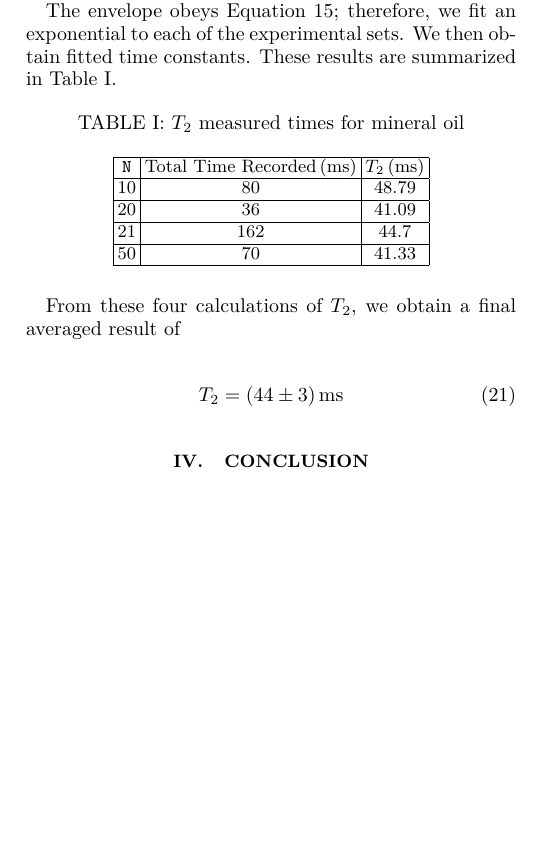
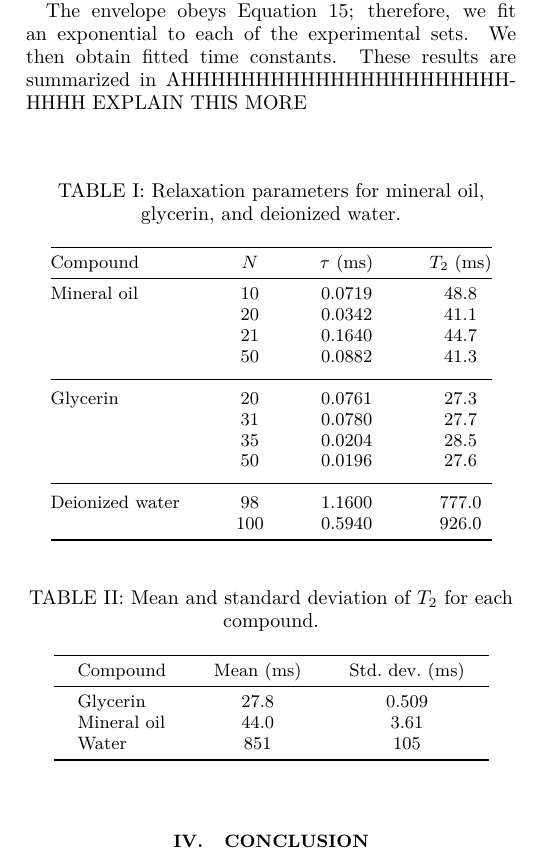
Before and after one commit to ahmedali6395/exp_modern_phys_388, a LaTeX paper (nmr/final_report/report.tex): part of one column of page 5 of 8, cut so that both start at the same text, the shorter picture padded with empty space. Compiled offline with pdfLaTeX.

Commit message:
stupid fucking tables kill me

```diff
--- a/nmr/final_report/report.tex
+++ b/nmr/final_report/report.tex
@@ -54,6 +54,8 @@
 \usepackage{textcomp}  % for \texteuro, \textperthousand, etc.
 \usepackage{lmodern}
 \usepackage{amsmath}
+\usepackage{booktabs}    % nicer rules
+\usepackage{multirow}    % for multirow cells
 
 \DeclarePairedDelimiter\bra{\langle}{\rvert}
 \DeclarePairedDelimiter\ket{\lvert}{\rangle}
@@ -502,34 +504,157 @@ The envelope represents the net decay or modulation of the transverse magnetizat
 We will now create the Carr-Purcell with mineral oil. Apply a $\halfpi$ pulse and subsequent $\pi$ pulses to produce spin-echoes. Let \texttt{N} denote the number of $\pi$ pulses after a $\halfpi$ pulse. We perform this experiment with \texttt{N}=\{10, 20, 21, 50\}. We use varying separation times $\taucode$ between the pulses to get a feel for the procedure; the exact time isn't relavant for this part of the experiment, although minimizing times will produce more accurate results.
 
 
-The envelope obeys Equation \ref{eqn:bloch-t2}; therefore, we fit an exponential to each of the experimental sets. We then obtain fitted time constants. These results are summarized in Table \ref{tab:t2-times}.
+The envelope obeys Equation \ref{eqn:bloch-t2}; therefore, we fit an exponential to each of the experimental sets. We then obtain fitted time constants. These results are summarized in AHHHHHHHHHHHHHHHHHHHHHHHHHH EXPLAIN THIS MORE
 
-% Table generated by Excel2LaTeX from sheet 'Sheet1'
+
+% \begin{table}[htbp]
+%     \centering
+%     \caption{Relaxation parameters for mineral oil, corresponding to Figure \ref{fig:purcell/mineral_oil}.}
+%     \label{tab:mineral_oil}
+%     \begin{ruledtabular}
+%         \begin{tabular}{ccc}
+%             $N$ & $\tau$ (\si{\milli\second}) & $T_2$ (\si{\milli\second}) \\
+%             \hline
+%             10  & 0.0719 & 48.8 \\
+%             20  & 0.0342 & 41.1 \\
+%             21  & 0.164  & 44.7 \\
+%             50  & 0.0882 & 41.3 \\
+%         \end{tabular}
+%     \end{ruledtabular}
+% \end{table}
+
+% \begin{table}[htbp]
+%     \centering
+%     \caption{Relaxation parameters for glycerin, corresponding to Figure \ref{fig:purcell/glycerin}.}
+%     \label{tab:glycerin}
+%     \begin{ruledtabular}
+%         \begin{tabular}{ccc}
+%             $N$ & $\tau$ (\si{\milli\second}) & $T_2$ (\si{\milli\second}) \\
+%             \hline
+%             20  & 0.0761 & 27.3 \\
+%             31  & 0.0780 & 27.7 \\
+%             35  & 0.0204 & 28.5 \\
+%             50  & 0.0196 & 27.6 \\
+%         \end{tabular}
+%     \end{ruledtabular}
+% \end{table}
+
+% \begin{table}[htbp]
+%     \centering
+%     \caption{Relaxation parameters for deionized water, corresponding to Figure \ref{fig:purcell/water}.}
+%     \label{tab:water}
+%     \begin{ruledtabular}
+%         \begin{tabular}{ccc}
+%             $N$  & $\tau$ (\si{\milli\second}) & $T_2$ (\si{\milli\second}) \\
+%             \hline
+%             98   & 1.16   & 777 \\
+%             100  & 0.594  & 926 \\
+%         \end{tabular}
+%     \end{ruledtabular}
+% \end{table}
+
+% \begin{table}[htbp]
+%     \centering
+%     \caption{Relaxation parameters for three compounds.}
+%     \label{tab:relaxation-all}
+%     \sisetup{table-format=2.3}  % align decimals
+%     \begin{tabular}{l S[table-format=2.0] S[table-format=1.4] S[table-format=3.1]}
+%         \toprule
+%         Compound & {$N$} & {$\tau$ (\si{\milli\second})} & {$T_2$ (\si{\milli\second})} \\
+%         \midrule
+%         \multirow{4}{*}{Mineral oil}
+%         & 10  & 0.0719 &  48.8 \\
+%         & 20  & 0.0342 &  41.1 \\
+%         & 21  & 0.1640 &  44.7 \\
+%         & 50  & 0.0882 &  41.3 \\[1ex]
+%         \multirow{4}{*}{Glycerin}
+%         & 20  & 0.0761 &  27.3 \\
+%         & 31  & 0.0780 &  27.7 \\
+%         & 35  & 0.0204 &  28.5 \\
+%         & 50  & 0.0196 &  27.6 \\[1ex]
+%         \multirow{2}{*}{DI water}
+%         & 98  & 1.1600 & 777.0 \\
+%         & 100 & 0.5940 & 926.0 \\
+%         \bottomrule
+%     \end{tabular}
+% \end{table}
+
+
+\
+
+
+\
+
+% \begin{tabular*}{0.9\linewidth}{@{\extracolsep{\fill}}l c c c@{}}
+%     \toprule
+%     Compound       & $N$  & $\tau$ (\si{\milli\second}) & $T_2$ (\si{\milli\second}) \\
+%     \midrule
+%     Mineral oil    & 10   & 0.0719                      & 48.8                       \\
+%     & 20   & 0.0342                      & 41.1                       \\
+%     & 21   & 0.1640                      & 44.7                       \\
+%     & 50   & 0.0882                      & 41.3                       \\
+%     \addlinespace
+%     \hline
+%     \addlinespace
+%     Glycerin       & 20   & 0.0761                      & 27.3                       \\
+%     & 31   & 0.0780                      & 27.7                       \\
+%     & 35   & 0.0204                      & 28.5                       \\
+%     & 50   & 0.0196                      & 27.6                       \\
+%     \addlinespace
+%     \hline
+%     \addlinespace
+%     Deionized water& 98   & 1.1600                      & 777.0                      \\
+%     & 100  & 0.5940                      & 926.0                      \\
+%     \bottomrule
+% \end{tabular*}
+
+
+
 \begin{table}[htbp]
     \centering
-    \caption{$T_2$ measured times for mineral oil}
-    \begin{tabular}{|c|c|c|}
-        \hline
-        \texttt{N} & \SI[parse-numbers=false]{\text{Total Time Recorded}}{(\milli\second)} & $\SI[parse-numbers=false]{T_2}{(\milli\second)}$\\
-        \hline
-        10    & 80    & 48.79 \\
-        \hline
-        20    & 36    & 41.09 \\
-        \hline
-        21    & 162   & 44.7 \\
-        \hline
-        50    & 70    & 41.33 \\
-        \hline
-    \end{tabular}%
-    \label{tab:t2-times}%
-\end{table}%
+    \caption{Relaxation parameters for mineral oil, glycerin, and deionized water.}
+    \label{tab:relaxation-all}
+    \begin{tabular*}{0.9\linewidth}{@{\extracolsep{\fill}}l c c c@{}}
+        \toprule
+        Compound        & $N$   & $\tau$ (\si{\milli\second}) & $T_2$ (\si{\milli\second}) \\
+        \midrule
+        Mineral oil     & 10    & 0.0719                      & 48.8                        \\
+        & 20    & 0.0342                      & 41.1                        \\
+        & 21    & 0.1640                      & 44.7                        \\
+        & 50    & 0.0882                      & 41.3                        \\
+        \addlinespace
+        \midrule
+        \addlinespace
+        Glycerin        & 20    & 0.0761                      & 27.3                        \\
+        & 31    & 0.0780                      & 27.7                        \\
+        & 35    & 0.0204                      & 28.5                        \\
+        & 50    & 0.0196                      & 27.6                        \\
+        \addlinespace
+        \midrule
+        \addlinespace
+        Deionized water & 98    & 1.1600                      & 777.0                       \\
+        & 100   & 0.5940                      & 926.0                       \\
+        \bottomrule
+    \end{tabular*}
+\end{table}
 
-From these four calculations of $T_2$, we obtain a final averaged result of
 
-\begin{equation}
-    T_2 = \SI[uncertainty-mode=separate]{44(3)}{\milli\second}
-\end{equation}
 
+\begin{table}[htbp]
+    \centering
+    \caption{Mean and standard deviation of \(T_2\) for each compound.}
+    \label{tab:t2-stats}
+    \setlength{\tabcolsep}{12pt}   % default is 6pt; try 8pt, 10pt, 12pt...
+    \begin{tabular}{l c c}
+        \toprule
+        Compound      & Mean (\si{\milli\second}) & Std.\ dev.\ (\si{\milli\second}) \\
+        \midrule
+        Glycerin      & 27.8    & 0.509  \\
+        Mineral oil   & 44.0    & 3.61   \\
+        Water         & 851     & 105    \\
+        \bottomrule
+    \end{tabular}
+\end{table}
 
 
 
```
Also changed, not shown: nmr/final_report/report.pdf, nmr/final_report/report.tex (3 more changed lines).
